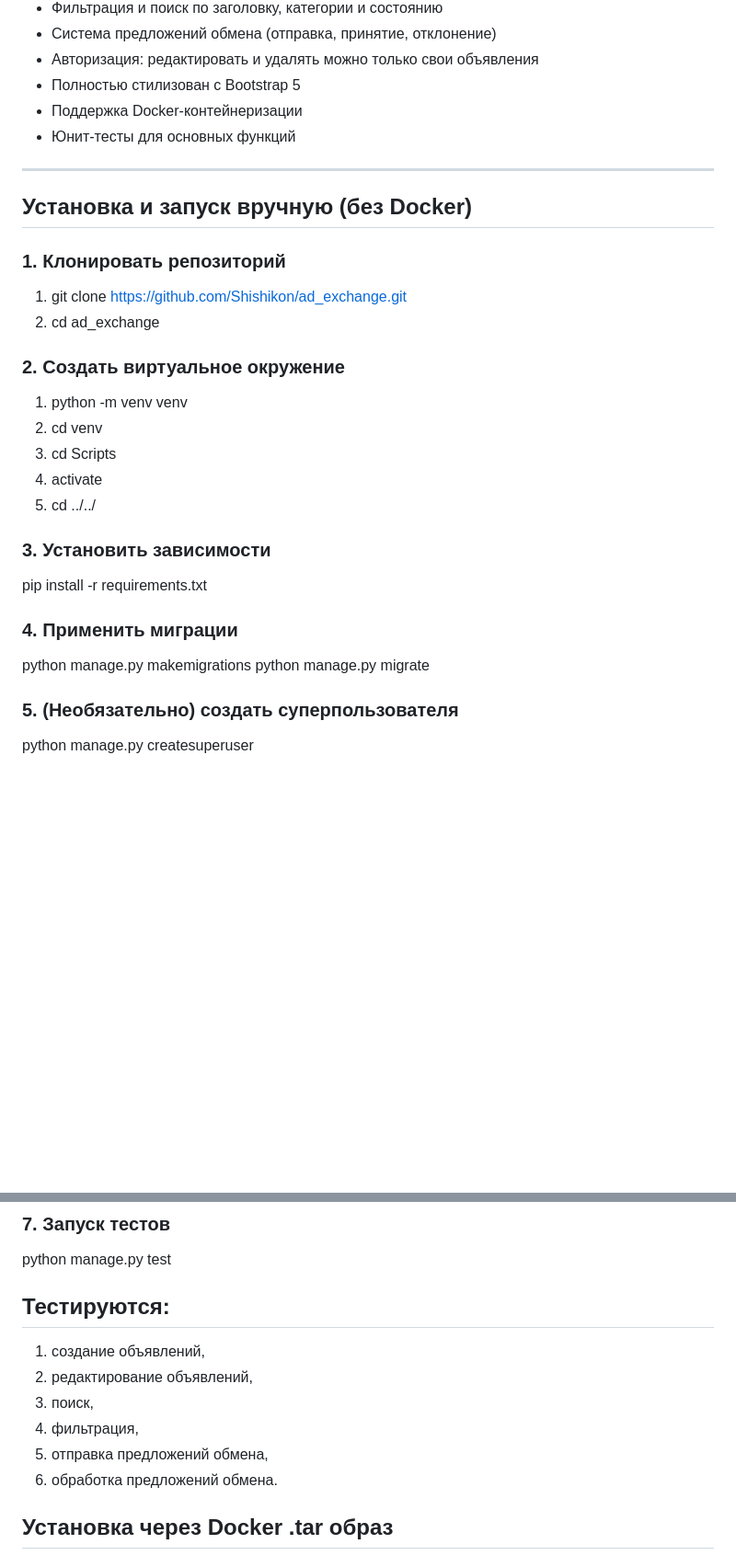
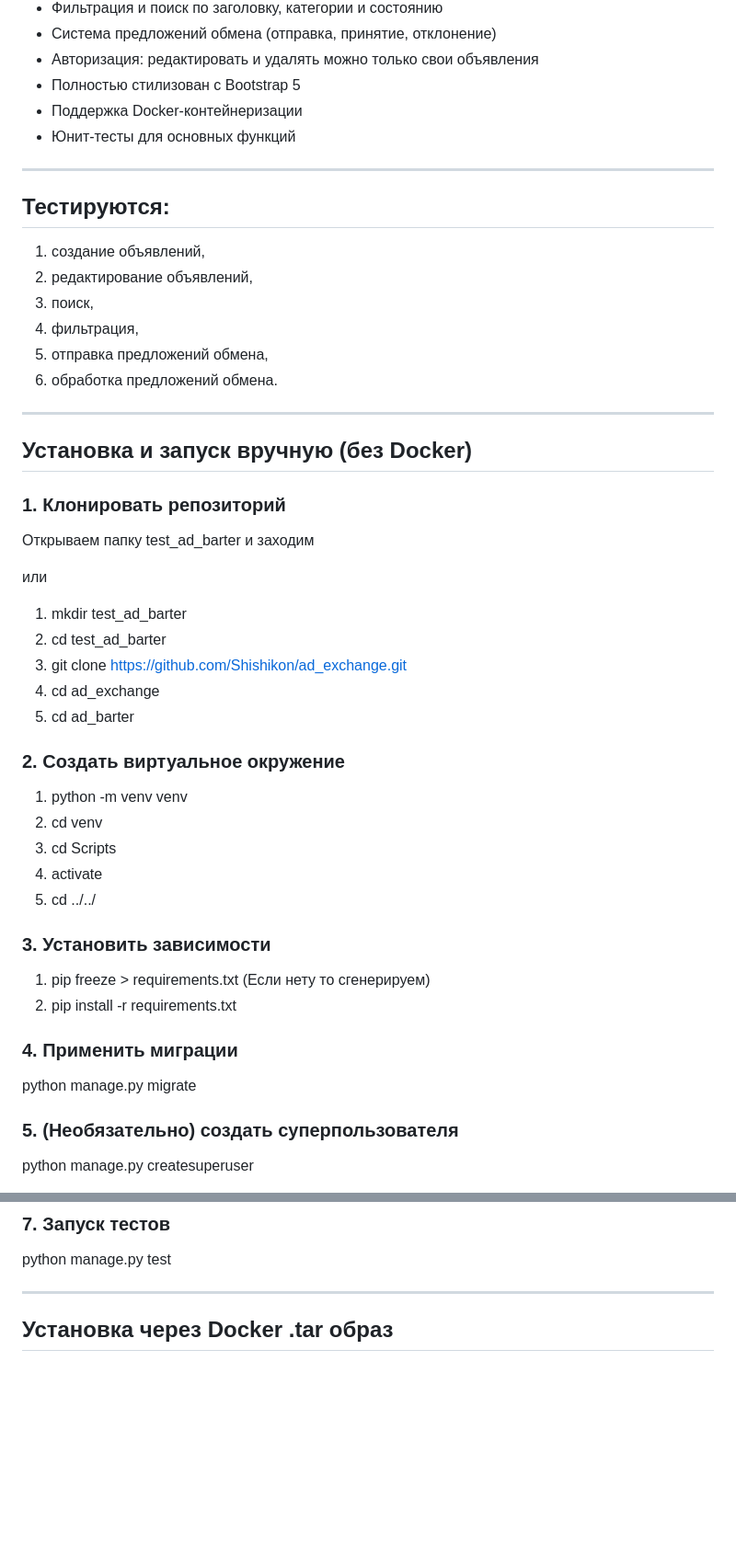
Before and after one commit to Shishikon/ad_exchange, a Markdown page: README.md, 2 parts joined by grey strips. Shown: that part at 92% size. Rendered like a GitHub page; blank space fills up the shorter version.

```diff
--- a/README.md
+++ b/README.md
@@ -15,15 +15,34 @@
 - Поддержка Docker-контейнеризации
 - Юнит-тесты для основных функций
 
+
+---
+
+## Тестируются:
+
+1. создание объявлений,
+2. редактирование объявлений,
+3. поиск,
+4. фильтрация,
+5. отправка предложений обмена,
+6. обработка предложений обмена.
+
 ---
 
 ##  Установка и запуск вручную (без Docker)
 
 ### 1. Клонировать репозиторий
 
+Открываем папку test_ad_barter и заходим
 
-1. git clone https://github.com/Shishikon/ad_exchange.git
-2. cd ad_exchange
+или
+
+1. mkdir test_ad_barter
+2. cd test_ad_barter
+3. git clone https://github.com/Shishikon/ad_exchange.git
+4. cd ad_exchange
+5. cd ad_barter
+
 
 ### 2. Создать виртуальное окружение
 
@@ -35,11 +54,11 @@
 
 ### 3. Установить зависимости
 
-pip install -r requirements.txt
+1. pip freeze > requirements.txt (Если нету то сгенерируем)
+2. pip install -r requirements.txt
 
 ### 4. Применить миграции
 
-python manage.py makemigrations
 python manage.py migrate
 
 ### 5. (Необязательно) создать суперпользователя
@@ -63,15 +82,7 @@ python manage.py runserver
 
 python manage.py test
 
-## Тестируются:
-
-1. создание объявлений,
-2. редактирование объявлений,
-3. поиск,
-4. фильтрация,
-5. отправка предложений обмена,
-6. обработка предложений обмена.
-
+---
 
 ## Установка через Docker .tar образ
 
```
Also changed, not shown: other parts of README.md (+28 -0 lines).
